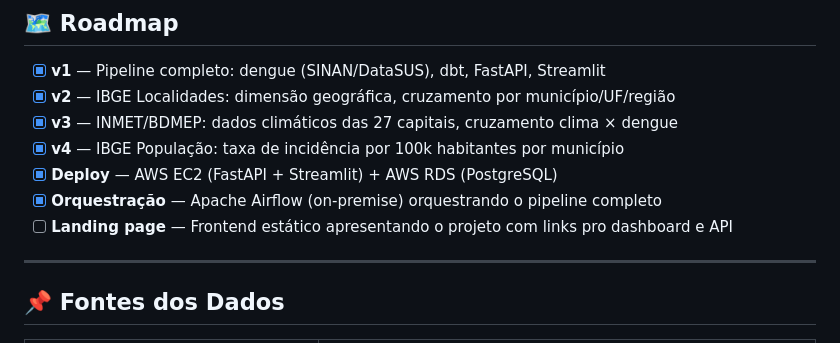
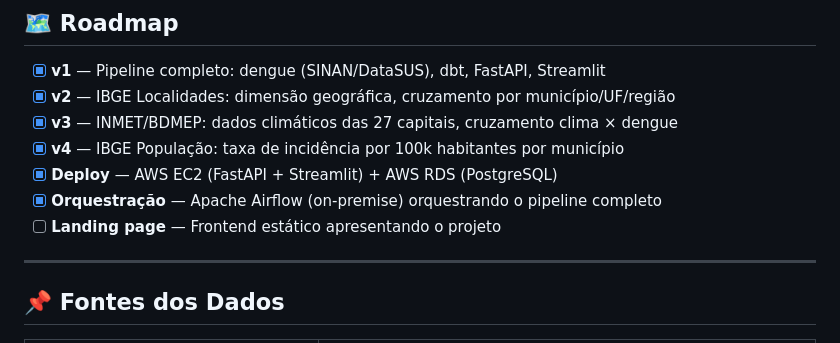
Before and after one commit to matheus-dataeng/openhealth-analytics, a Markdown page: README.md, the part around the change. Drawn GitHub-style.

Commit message:
Versão final do projeto

```diff
--- a/README.md
+++ b/README.md
@@ -242,8 +242,7 @@ python ingestion/export/export_datalake.py
 - [x] **v4** — IBGE População: taxa de incidência por 100k habitantes por município
 - [x] **Deploy** — AWS EC2 (FastAPI + Streamlit) + AWS RDS (PostgreSQL)
 - [x] **Orquestração** — Apache Airflow (on-premise) orquestrando o pipeline completo
-- [ ] **Landing page** — Frontend estático apresentando o projeto com links pro dashboard e API
-
+- [ ] **Landing page** — Frontend estático apresentando o projeto
 ---
 
 ## 📌 Fontes dos Dados
```
